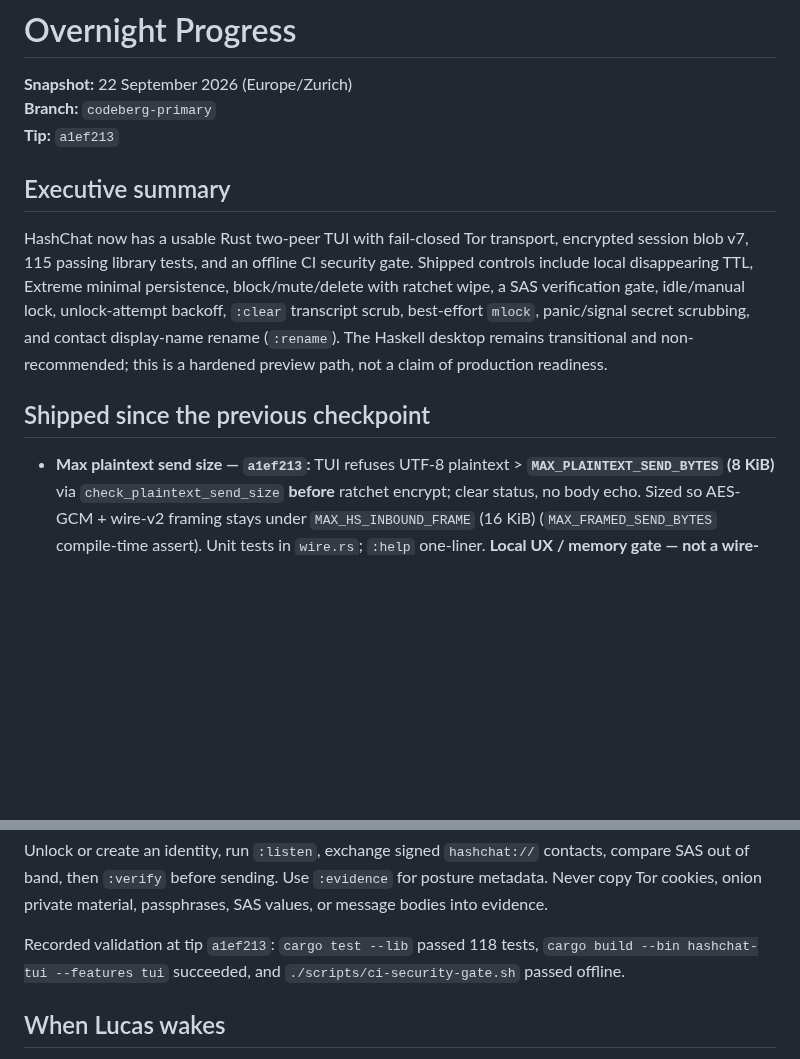
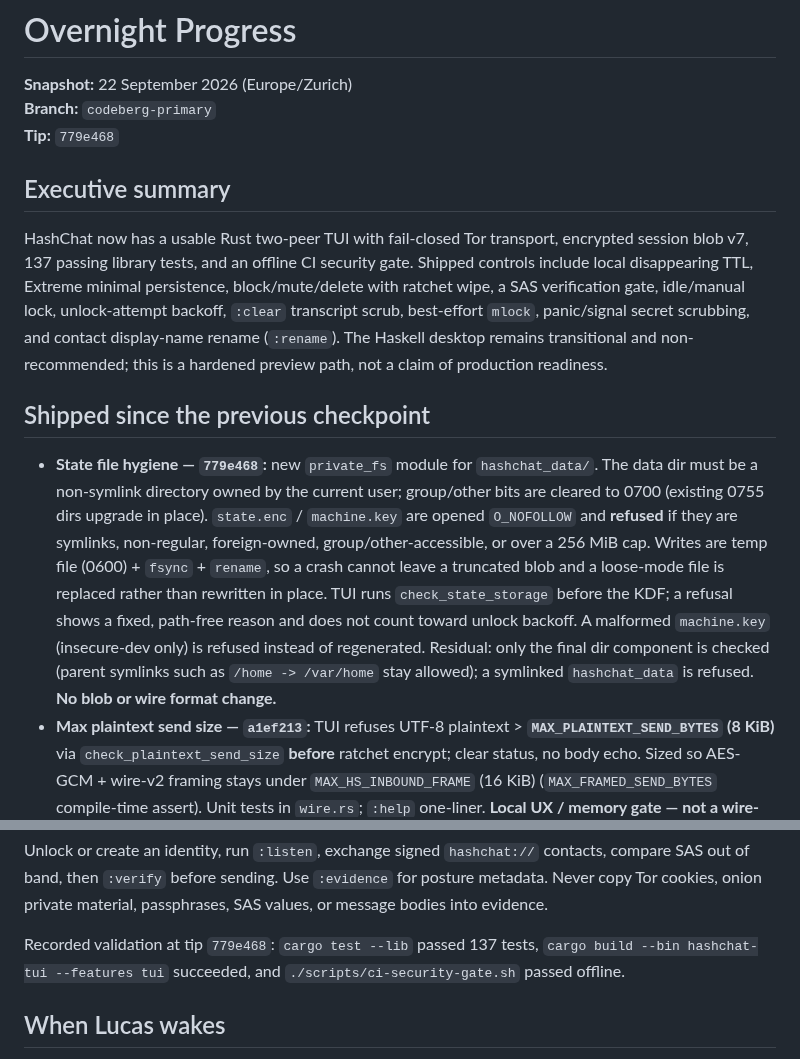
Before and after one commit to ichbinlucasv/HashChat, a Markdown page: docs/OVERNIGHT_PROGRESS.md, 2 parts joined by grey strips. GitHub-like rendering; blank space fills up the shorter version.

Commit message:
docs: record state file hygiene in OVERNIGHT progress

```diff
--- a/docs/OVERNIGHT_PROGRESS.md
+++ b/docs/OVERNIGHT_PROGRESS.md
@@ -2,14 +2,15 @@
 
 **Snapshot:** 22 September 2026 (Europe/Zurich)
 **Branch:** `codeberg-primary`
-**Tip:** `a1ef213`
+**Tip:** `779e468`
 
 ## Executive summary
 
-HashChat now has a usable Rust two-peer TUI with fail-closed Tor transport, encrypted session blob v7, 115 passing library tests, and an offline CI security gate. Shipped controls include local disappearing TTL, Extreme minimal persistence, block/mute/delete with ratchet wipe, a SAS verification gate, idle/manual lock, unlock-attempt backoff, `:clear` transcript scrub, best-effort `mlock`, panic/signal secret scrubbing, and contact display-name rename (`:rename`). The Haskell desktop remains transitional and non-recommended; this is a hardened preview path, not a claim of production readiness.
+HashChat now has a usable Rust two-peer TUI with fail-closed Tor transport, encrypted session blob v7, 137 passing library tests, and an offline CI security gate. Shipped controls include local disappearing TTL, Extreme minimal persistence, block/mute/delete with ratchet wipe, a SAS verification gate, idle/manual lock, unlock-attempt backoff, `:clear` transcript scrub, best-effort `mlock`, panic/signal secret scrubbing, and contact display-name rename (`:rename`). The Haskell desktop remains transitional and non-recommended; this is a hardened preview path, not a claim of production readiness.
 
 ## Shipped since the previous checkpoint
 
+- **State file hygiene — `779e468`:** new `private_fs` module for `hashchat_data/`. The data dir must be a non-symlink directory owned by the current user; group/other bits are cleared to 0700 (existing 0755 dirs upgrade in place). `state.enc` / `machine.key` are opened `O_NOFOLLOW` and **refused** if they are symlinks, non-regular, foreign-owned, group/other-accessible, or over a 256 MiB cap. Writes are temp file (0600) + `fsync` + `rename`, so a crash cannot leave a truncated blob and a loose-mode file is replaced rather than rewritten in place. TUI runs `check_state_storage` before the KDF; a refusal shows a fixed, path-free reason and does not count toward unlock backoff. A malformed `machine.key` (insecure-dev only) is refused instead of regenerated. Residual: only the final dir component is checked (parent symlinks such as `/home -> /var/home` stay allowed); a symlinked `hashchat_data` is refused. **No blob or wire format change.**
 - **Max plaintext send size — `a1ef213`:** TUI refuses UTF-8 plaintext > **`MAX_PLAINTEXT_SEND_BYTES` (8 KiB)** via `check_plaintext_send_size` **before** ratchet encrypt; clear status, no body echo. Sized so AES-GCM + wire-v2 framing stays under `MAX_HS_INBOUND_FRAME` (16 KiB) (`MAX_FRAMED_SEND_BYTES` compile-time assert). Unit tests in `wire.rs`; `:help` one-liner. **Local UX / memory gate — not a wire-protocol version bump.**
 - **Contact SOCKS isolation polish — `4bdc085`:** TUI send/retry pass optional `SocksIsolationCreds` into `socks5_send`. Prefer `socks_isolation_for_contact(contact_id, &seed)` when unlocked; fall back to `socks_isolation_for_onion` for pending retries. Creds use redacted `Debug`; never logged. Default-on NetConfig `socks_isolation` with optional `:isolate on|off|status` (Extreme forces on / refuses off); older prefs blobs default on. `:evidence` prints `socks_isol=on|off` only. Fail-closed loopback + onion policy unchanged.
 - **SOCKS IsolateSOCKSAuth (initial) — `b4c7d9d`:** first cut used per-destination onion tags (`socks_isolation_credentials`) for Tor `IsolateSOCKSAuth`. Superseded for contact paths by the polish tip above; onion fallback remains for unmatched pending retries.
@@ -57,7 +58,7 @@ cargo build --release --locked --bin hashchat-tui --features tui
 
 Unlock or create an identity, run `:listen`, exchange signed `hashchat://` contacts, compare SAS out of band, then `:verify` before sending. Use `:evidence` for posture metadata. Never copy Tor cookies, onion private material, passphrases, SAS values, or message bodies into evidence.
 
-Recorded validation at tip `a1ef213`: `cargo test --lib` passed 118 tests, `cargo build --bin hashchat-tui --features tui` succeeded, and `./scripts/ci-security-gate.sh` passed offline.
+Recorded validation at tip `779e468`: `cargo test --lib` passed 137 tests, `cargo build --bin hashchat-tui --features tui` succeeded, and `./scripts/ci-security-gate.sh` passed offline.
 
 ## When Lucas wakes
 
```
